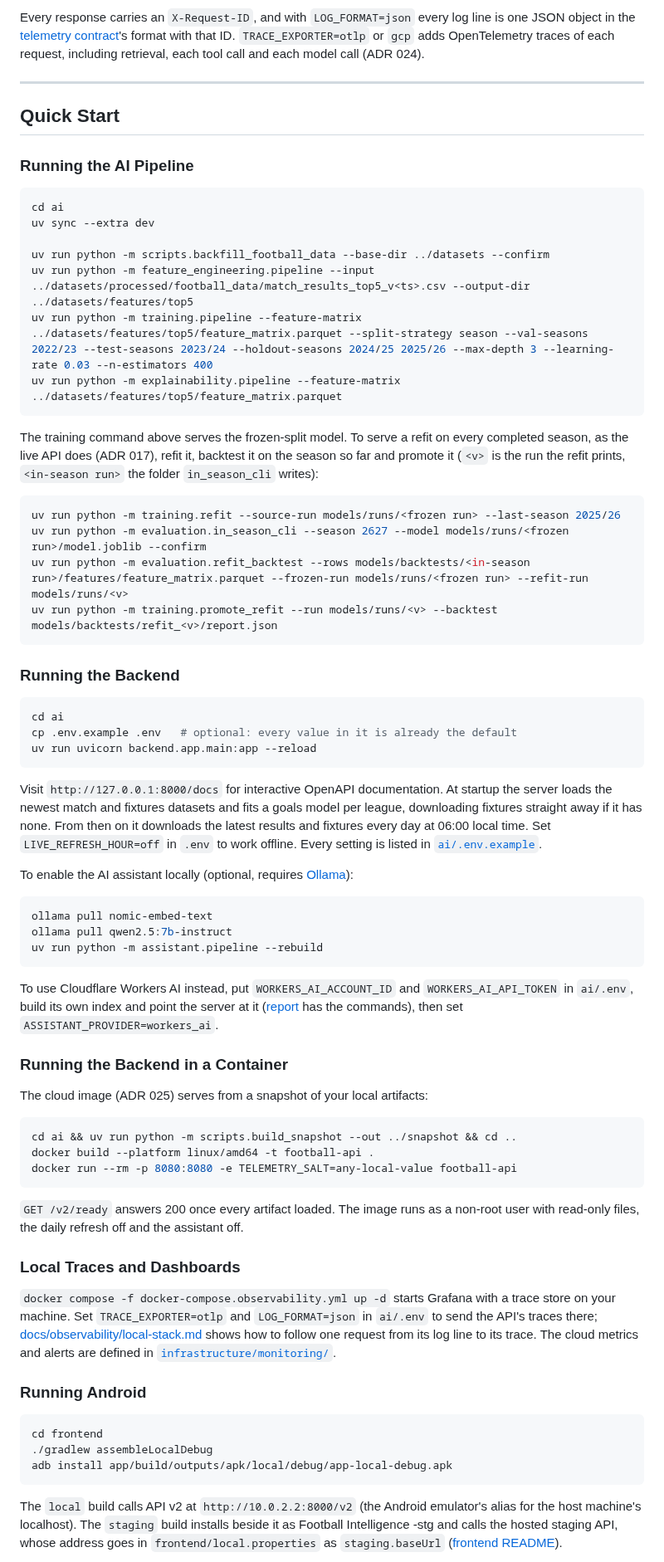
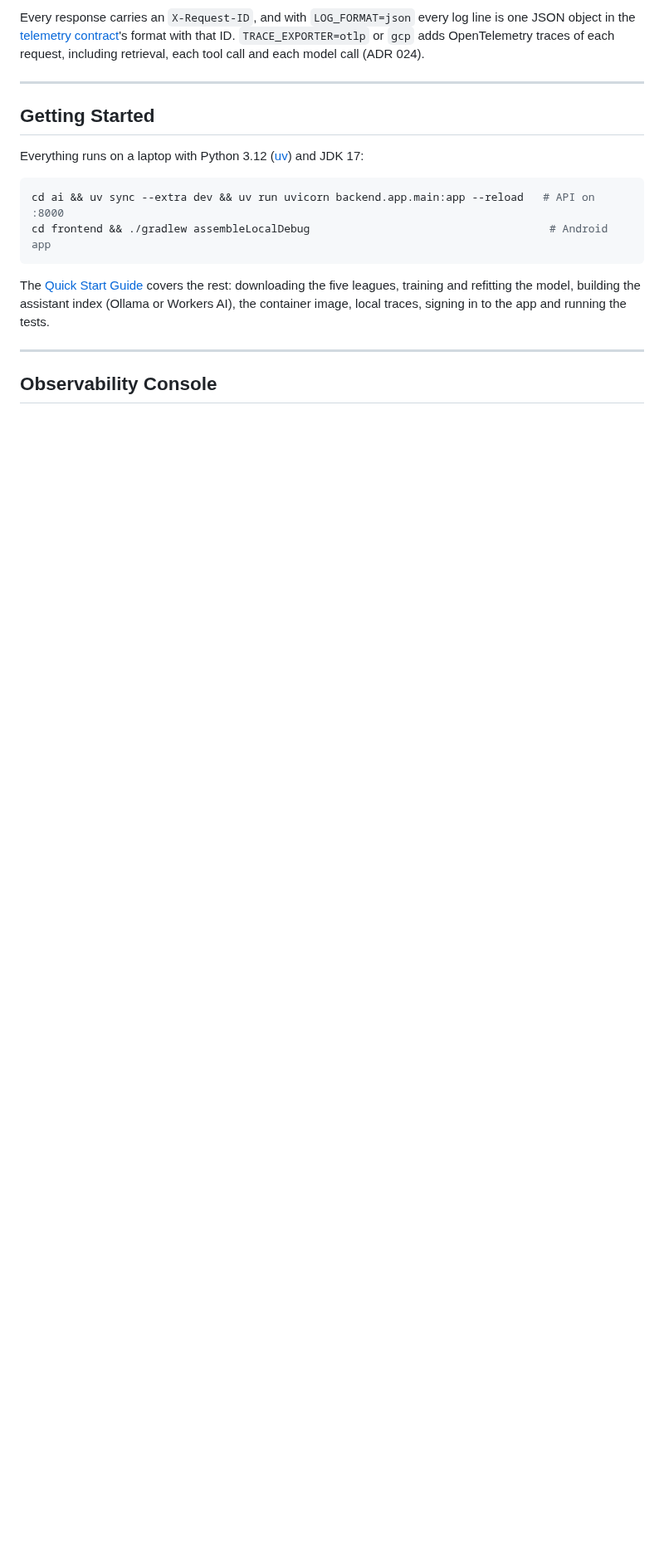
Before and after one commit to SumukhaK/football-intelligence-platform, a Markdown page: README.md, the part around one of its changes. Shown at 83% size. Rendered like a GitHub page; blank space fills up the shorter version.

````diff
--- a/README.md
+++ b/README.md
@@ -309,72 +305,18 @@ Every response carries an `X-Request-ID`, and with `LOG_FORMAT=json` every log l
 
 ---
 
-## Quick Start
+## Getting Started
 
-### Running the AI Pipeline
+Everything runs on a laptop with Python 3.12 ([uv](https://github.com/astral-sh/uv)) and JDK 17:
 
 ```sh
-cd ai
-uv sync --extra dev
-
-uv run python -m scripts.backfill_football_data --base-dir ../datasets --confirm
-uv run python -m feature_engineering.pipeline --input ../datasets/processed/football_data/match_results_top5_v<ts>.csv --output-dir ../datasets/features/top5
-uv run python -m training.pipeline --feature-matrix ../datasets/features/top5/feature_matrix.parquet --split-strategy season --val-seasons 2022/23 --test-seasons 2023/24 --holdout-seasons 2024/25 2025/26 --max-depth 3 --learning-rate 0.03 --n-estimators 400
-uv run python -m explainability.pipeline --feature-matrix ../datasets/features/top5/feature_matrix.parquet
+cd ai && uv sync --extra dev && uv run uvicorn backend.app.main:app --reload   # API on :8000
+cd frontend && ./gradlew assembleLocalDebug                                     # Android app
 ```
 
-The training command above serves the frozen-split model. To serve a refit on every completed season, as the live API does (ADR 017), refit it, backtest it on the season so far and promote it (`<v>` is the run the refit prints, `<in-season run>` the folder `in_season_cli` writes):
+The [Quick Start Guide](docs/setup/quick-start.md) covers the rest: downloading the five leagues, training and refitting the model, building the assistant index (Ollama or Workers AI), the container image, local traces, signing in to the app and running the tests.
 
-```sh
-uv run python -m training.refit --source-run models/runs/<frozen run> --last-season 2025/26
-uv run python -m evaluation.in_season_cli --season 2627 --model models/runs/<frozen run>/model.joblib --confirm
-uv run python -m evaluation.refit_backtest --rows models/backtests/<in-season run>/features/feature_matrix.parquet --frozen-run models/runs/<frozen run> --refit-run models/runs/<v>
-uv run python -m training.promote_refit --run models/runs/<v> --backtest models/backtests/refit_<v>/report.json
-```
+---
 
-### Running the Backend
+## Observability Console
 
-```sh
-cd ai
-cp .env.example .env   # optional: every value in it is already the default
-uv run uvicorn backend.app.main:app --reload
-```
-
-Visit `http://127.0.0.1:8000/docs` for interactive OpenAPI documentation. At startup the server loads the newest match and fixtures datasets and fits a goals model per league, downloading fixtures straight away if it has none. From then on it downloads the latest results and fixtures every day at 06:00 local time. Set `LIVE_REFRESH_HOUR=off` in `.env` to work offline. Every setting is listed in [`ai/.env.example`](ai/.env.example).
-
-To enable the AI assistant locally (optional, requires [Ollama](https://ollama.com)):
-
-```sh
-ollama pull nomic-embed-text
-ollama pull qwen2.5:7b-instruct
-uv run python -m assistant.pipeline --rebuild
-```
-
-To use Cloudflare Workers AI instead, put `WORKERS_AI_ACCOUNT_ID` and `WORKERS_AI_API_TOKEN` in `ai/.env`, build its own index and point the server at it ([report](docs/reports/hosted-assistant-evals.md) has the commands), then set `ASSISTANT_PROVIDER=workers_ai`.
-
-### Running the Backend in a Container
-
-The cloud image (ADR 025) serves from a snapshot of your local artifacts:
-
-```sh
-cd ai && uv run python -m scripts.build_snapshot --out ../snapshot && cd ..
-docker build --platform linux/amd64 -t football-api .
-docker run --rm -p 8080:8080 -e TELEMETRY_SALT=any-local-value football-api
-```
-
-`GET /v2/ready` answers 200 once every artifact loaded. The image runs as a non-root user with read-only files, the daily refresh off and the assistant off.
-
-### Local Traces and Dashboards
-
-`docker compose -f docker-compose.observability.yml up -d` starts Grafana with a trace store on your machine. Set `TRACE_EXPORTER=otlp` and `LOG_FORMAT=json` in `ai/.env` to send the API's traces there; [docs/observability/local-stack.md](docs/observability/local-stack.md) shows how to follow one request from its log line to its trace. The cloud metrics and alerts are defined in [`infrastructure/monitoring/`](infrastructure/monitoring/README.md).
-
-### Running Android
-
-```sh
-cd frontend
-./gradlew assembleLocalDebug
-adb install app/build/outputs/apk/local/debug/app-local-debug.apk
-```
-
-The `local` build calls API v2 at `http://10.0.2.2:8000/v2` (the Android emulator's alias for the host machine's localhost). The `staging` build installs beside it as Football Intelligence -stg and calls the hosted staging API, whose address goes in `frontend/local.properties` as `staging.baseUrl` ([frontend README](frontend/README.md#backend-base-url)).
-
````
Also changed, not shown: other parts of README.md (+19 -30 lines), docs/setup/quick-start.md (+40 -4 lines), docs/showcase/demo-script.md (+1 -1 lines).
